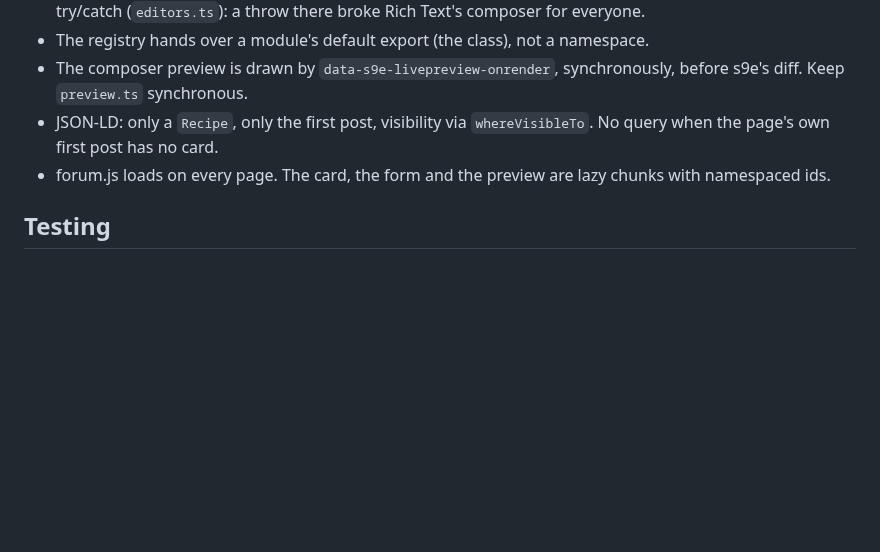
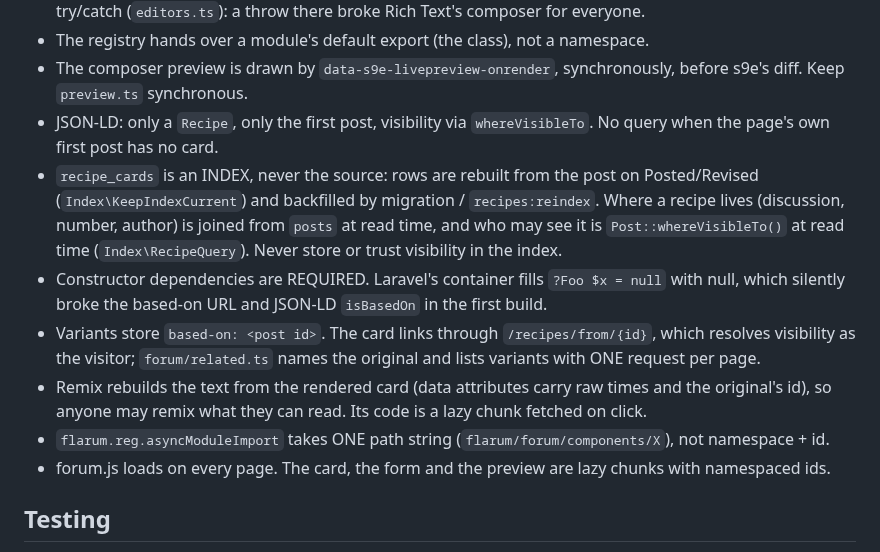
Before and after one commit to ernestdefoe/recipes, a Markdown page: CLAUDE.md, the part around the change. GitHub-like rendering; blank space fills up the shorter version.

```diff
--- a/CLAUDE.md
+++ b/CLAUDE.md
@@ -16,6 +16,11 @@
 - The registry hands over a module's default export (the class), not a namespace.
 - The composer preview is drawn by `data-s9e-livepreview-onrender`, synchronously, before s9e's diff. Keep `preview.ts` synchronous.
 - JSON-LD: only a `Recipe`, only the first post, visibility via `whereVisibleTo`. No query when the page's own first post has no card.
+- `recipe_cards` is an INDEX, never the source: rows are rebuilt from the post on Posted/Revised (`Index\KeepIndexCurrent`) and backfilled by migration / `recipes:reindex`. Where a recipe lives (discussion, number, author) is joined from `posts` at read time, and who may see it is `Post::whereVisibleTo()` at read time (`Index\RecipeQuery`). Never store or trust visibility in the index.
+- Constructor dependencies are REQUIRED. Laravel's container fills `?Foo $x = null` with null, which silently broke the based-on URL and JSON-LD `isBasedOn` in the first build.
+- Variants store `based-on: <post id>`. The card links through `/recipes/from/{id}`, which resolves visibility as the visitor; `forum/related.ts` names the original and lists variants with ONE request per page.
+- Remix rebuilds the text from the rendered card (data attributes carry raw times and the original's id), so anyone may remix what they can read. Its code is a lazy chunk fetched on click.
+- `flarum.reg.asyncModuleImport` takes ONE path string (`flarum/forum/components/X`), not namespace + id.
 - forum.js loads on every page. The card, the form and the preview are lazy chunks with namespaced ids.
 
 ## Testing
```
Also changed, not shown: README.md (+33 -0 lines), .github/screenshots/directory.png (added), .github/screenshots/variants.png (added).
